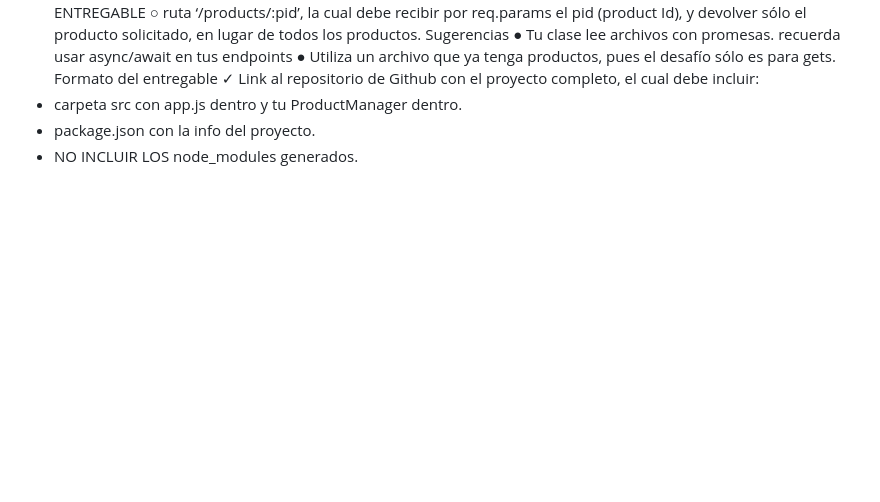
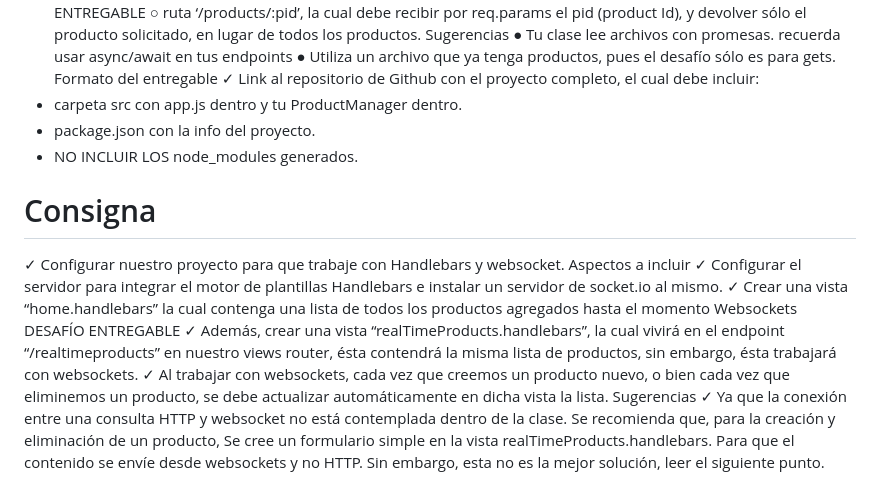
Before and after one commit to RodrigoPavezReyes/CRUD-Node-fs-Websocket, a Markdown page: README.md, the part around the change printed below. GitHub-like rendering; blank space fills up the shorter version.

```diff
--- a/README.md
+++ b/README.md
@@ -109,3 +165,42 @@ ProductManager dentro.
 - package.json con la info del proyecto.
 - NO INCLUIR LOS node_modules
 generados.
+
+
+# Consigna
+✓ Configurar nuestro proyecto para que
+trabaje con Handlebars y websocket.
+Aspectos a incluir
+✓ Configurar el servidor para integrar el
+motor de plantillas Handlebars e instalar
+un servidor de socket.io al mismo.
+✓ Crear una vista “home.handlebars” la
+cual contenga una lista de todos los
+productos agregados hasta el momento
+Websockets
+DESAFÍO ENTREGABLE
+✓ Además, crear una vista
+“realTimeProducts.handlebars”, la cual
+vivirá en el endpoint
+“/realtimeproducts” en nuestro views
+router, ésta contendrá la misma lista de
+productos, sin embargo, ésta trabajará
+con websockets.
+✓ Al trabajar con websockets, cada
+vez que creemos un producto
+nuevo, o bien cada vez que
+eliminemos un producto, se debe
+actualizar automáticamente en
+dicha vista la lista.
+Sugerencias
+✓ Ya que la conexión entre una consulta
+HTTP y websocket no está contemplada
+dentro de la clase. Se recomienda que,
+para la creación y eliminación de un
+producto, Se cree un formulario simple
+en la vista
+realTimeProducts.handlebars. Para que
+el contenido se envíe desde
+websockets y no HTTP. Sin embargo,
+esta no es la mejor solución, leer el
+siguiente punto.
```
Also changed, not shown: other parts of README.md (+59 -3 lines).
